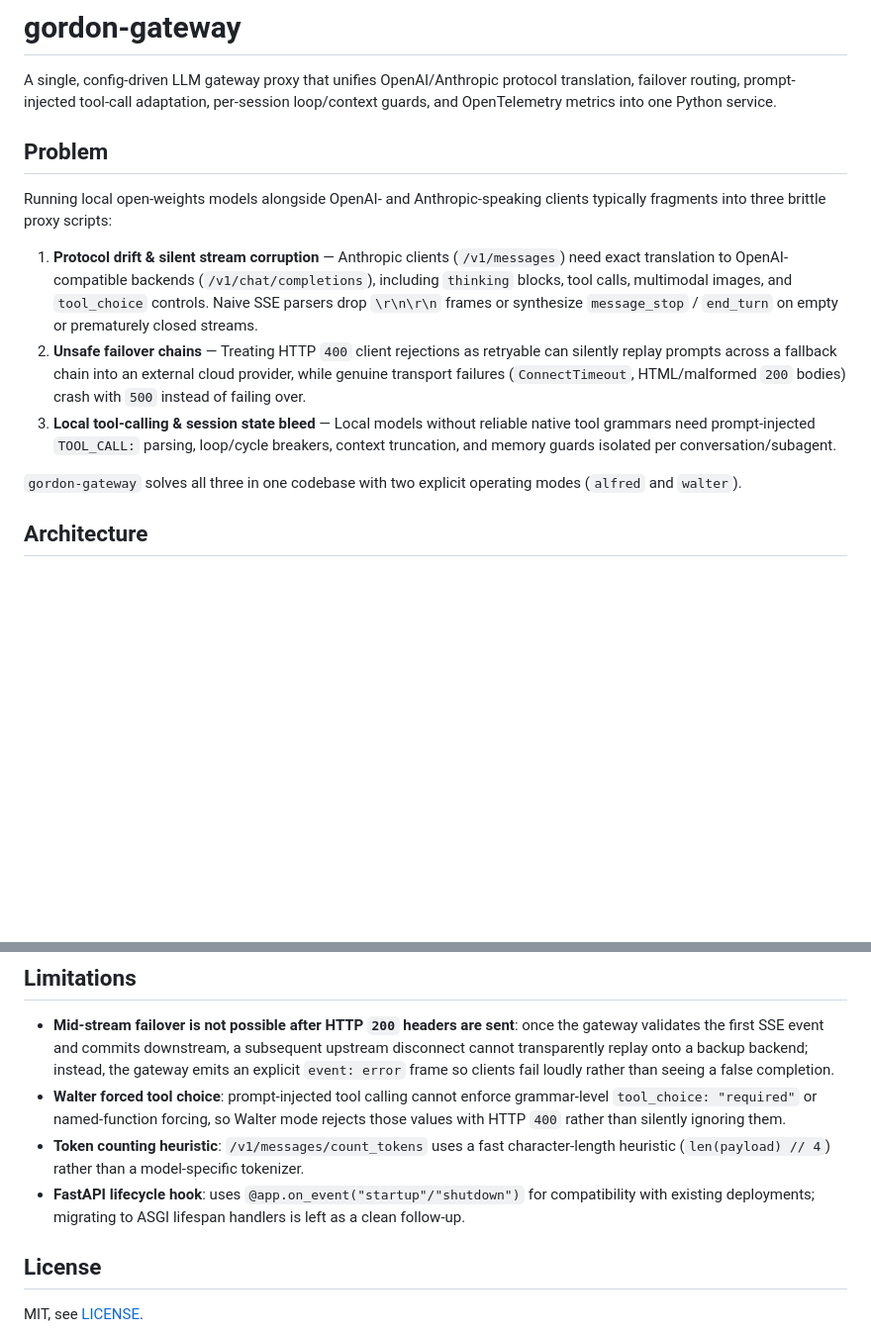
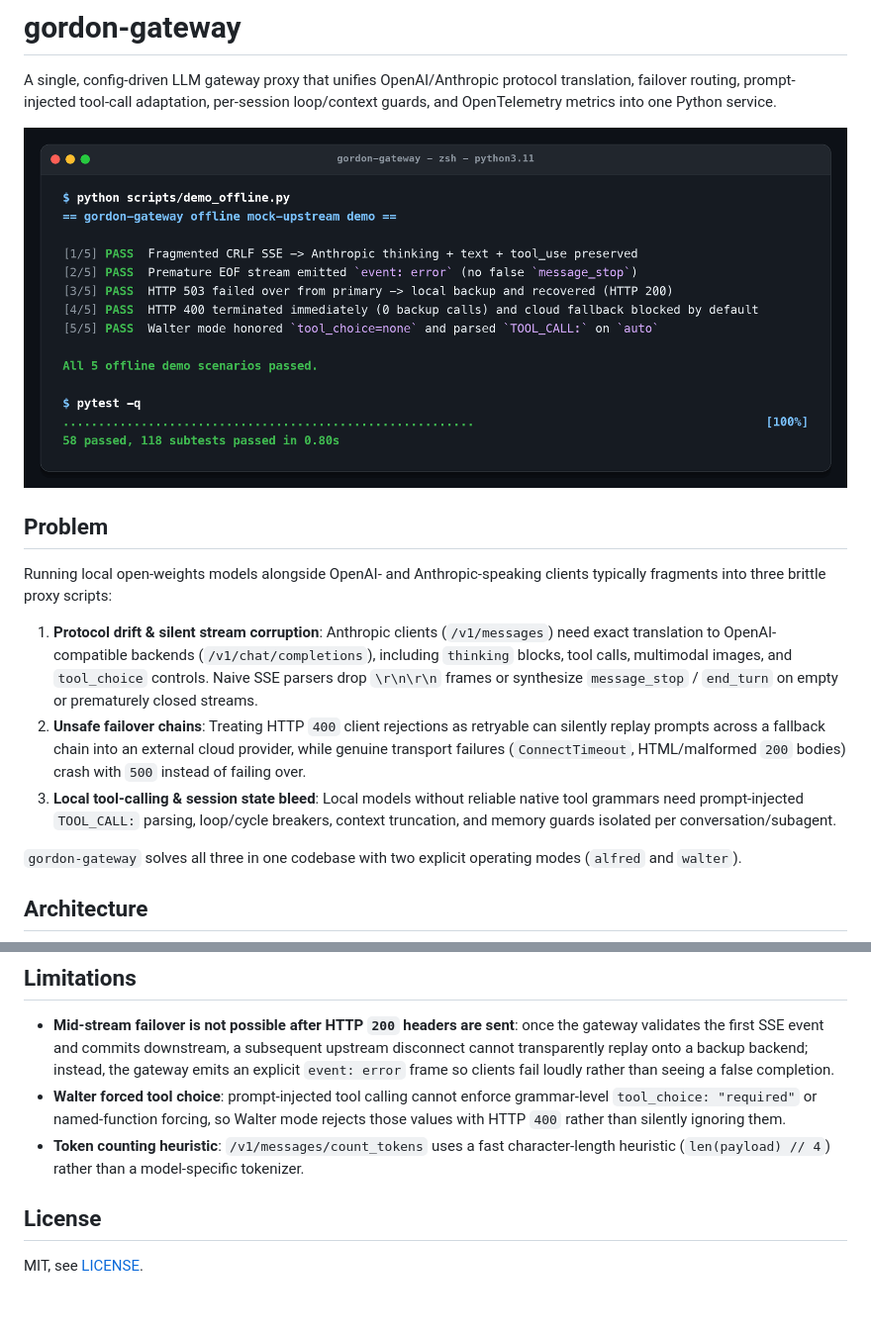
Before and after one commit to trevorgordon981/gordon-gateway, a Markdown page: README.md, 2 parts joined by grey strips. Shown at 99% size. Drawn GitHub-style; pictures changed too: docs/demo-terminal.png (added); blank space fills up the shorter version.

Commit message:
Add terminal demo screenshot, measured results, Python 3.11 prereq, and v0.1.0 changelog

```diff
--- a/README.md
+++ b/README.md
@@ -1,14 +1,16 @@
 # gordon-gateway
 
 A single, config-driven LLM gateway proxy that unifies OpenAI/Anthropic protocol translation, failover routing, prompt-injected tool-call adaptation, per-session loop/context guards, and OpenTelemetry metrics into one Python service.
+
+![gordon-gateway offline demo and test suite](docs/demo-terminal.png)
 
 ## Problem
 
 Running local open-weights models alongside OpenAI- and Anthropic-speaking clients typically fragments into three brittle proxy scripts:
 
-1. **Protocol drift & silent stream corruption** — Anthropic clients (`/v1/messages`) need exact translation to OpenAI-compatible backends (`/v1/chat/completions`), including `thinking` blocks, tool calls, multimodal images, and `tool_choice` controls. Naive SSE parsers drop `\r\n\r\n` frames or synthesize `message_stop` / `end_turn` on empty or prematurely closed streams.
-2. **Unsafe failover chains** — Treating HTTP `400` client rejections as retryable can silently replay prompts across a fallback chain into an external cloud provider, while genuine transport failures (`ConnectTimeout`, HTML/malformed `200` bodies) crash with `500` instead of failing over.
-3. **Local tool-calling & session state bleed** — Local models without reliable native tool grammars need prompt-injected `TOOL_CALL:` parsing, loop/cycle breakers, context truncation, and memory guards isolated per conversation/subagent.
+1. **Protocol drift & silent stream corruption**: Anthropic clients (`/v1/messages`) need exact translation to OpenAI-compatible backends (`/v1/chat/completions`), including `thinking` blocks, tool calls, multimodal images, and `tool_choice` controls. Naive SSE parsers drop `\r\n\r\n` frames or synthesize `message_stop` / `end_turn` on empty or prematurely closed streams.
+2. **Unsafe failover chains**: Treating HTTP `400` client rejections as retryable can silently replay prompts across a fallback chain into an external cloud provider, while genuine transport failures (`ConnectTimeout`, HTML/malformed `200` bodies) crash with `500` instead of failing over.
+3. **Local tool-calling & session state bleed**: Local models without reliable native tool grammars need prompt-injected `TOOL_CALL:` parsing, loop/cycle breakers, context truncation, and memory guards isolated per conversation/subagent.
 
 `gordon-gateway` solves all three in one codebase with two explicit operating modes (`alfred` and `walter`).
 
@@ -145,7 +166,6 @@ Copy [config.example.yaml](config.example.yaml) to `~/gordon-gateway/config.yaml
 - **Mid-stream failover is not possible after HTTP `200` headers are sent**: once the gateway validates the first SSE event and commits downstream, a subsequent upstream disconnect cannot transparently replay onto a backup backend; instead, the gateway emits an explicit `event: error` frame so clients fail loudly rather than seeing a false completion.
 - **Walter forced tool choice**: prompt-injected tool calling cannot enforce grammar-level `tool_choice: "required"` or named-function forcing, so Walter mode rejects those values with HTTP `400` rather than silently ignoring them.
 - **Token counting heuristic**: `/v1/messages/count_tokens` uses a fast character-length heuristic (`len(payload) // 4`) rather than a model-specific tokenizer.
-- **FastAPI lifecycle hook**: uses `@app.on_event("startup"/"shutdown")` for compatibility with existing deployments; migrating to ASGI lifespan handlers is left as a clean follow-up.
 
 ## License
 
```
Also changed, not shown: other parts of README.md (+36 -17 lines), CHANGELOG.md (added, +15 -0 lines).
